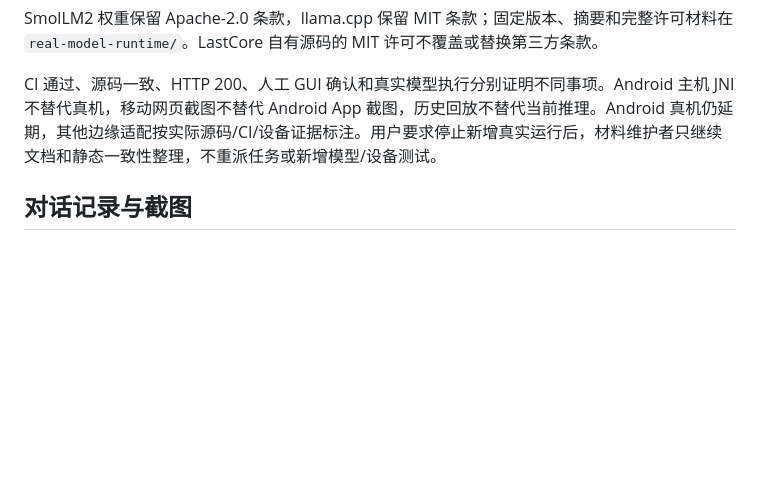
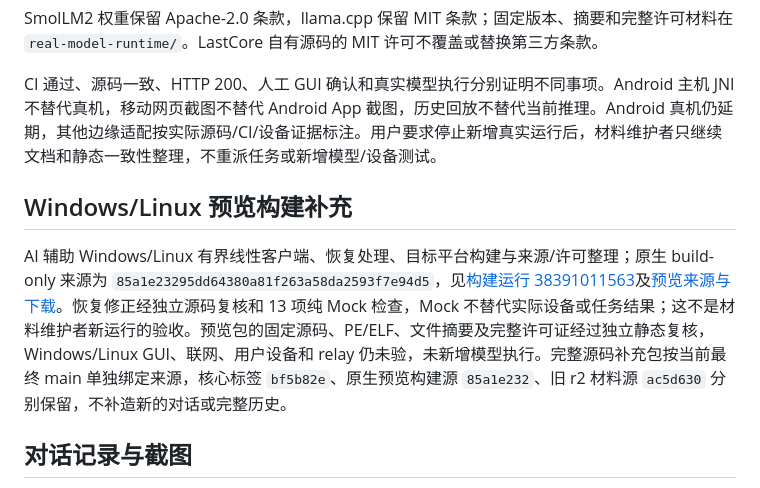
Before and after one commit to 7onytang/LastCore, a Markdown page: AI_USAGE.md, the part around the change. Rendered like a GitHub page; blank space fills up the shorter version.

Commit message:
docs: record native preview AI scope for complete source

```diff
--- a/AI_USAGE.md
+++ b/AI_USAGE.md
@@ -34,6 +34,10 @@ SmolLM2 权重保留 Apache-2.0 条款，llama.cpp 保留 MIT 条款；固定版
 
 CI 通过、源码一致、HTTP 200、人工 GUI 确认和真实模型执行分别证明不同事项。Android 主机 JNI 不替代真机，移动网页截图不替代 Android App 截图，历史回放不替代当前推理。Android 真机仍延期，其他边缘适配按实际源码/CI/设备证据标注。用户要求停止新增真实运行后，材料维护者只继续文档和静态一致性整理，不重派任务或新增模型/设备测试。
 
+## Windows/Linux 预览构建补充
+
+AI 辅助 Windows/Linux 有界线性客户端、恢复处理、目标平台构建与来源/许可整理；原生 build-only 来源为 `85a1e23295dd64380a81f263a58da2593f7e94d5`，见[构建运行 38391011563](https://github.com/7onytang/LastCore/actions/runs/38391011563)及[预览来源与下载](edge-client/README.md)。恢复修正经独立源码复核和 13 项纯 Mock 检查，Mock 不替代实际设备或任务结果；这不是材料维护者新运行的验收。预览包的固定源码、PE/ELF、文件摘要及完整许可证经过独立静态复核，Windows/Linux GUI、联网、用户设备和 relay 仍未验，未新增模型执行。完整源码补充包按当前最终 main 单独绑定来源，核心标签 `bf5b82e`、原生预览构建源 `85a1e232`、旧 r2 材料源 `ac5d630` 分别保留，不补造新的对话或完整历史。
+
 ## 对话记录与截图
 
 - `ai-logs/2026-10-13-submission.md`：材料聊天相关原文节选。
```
